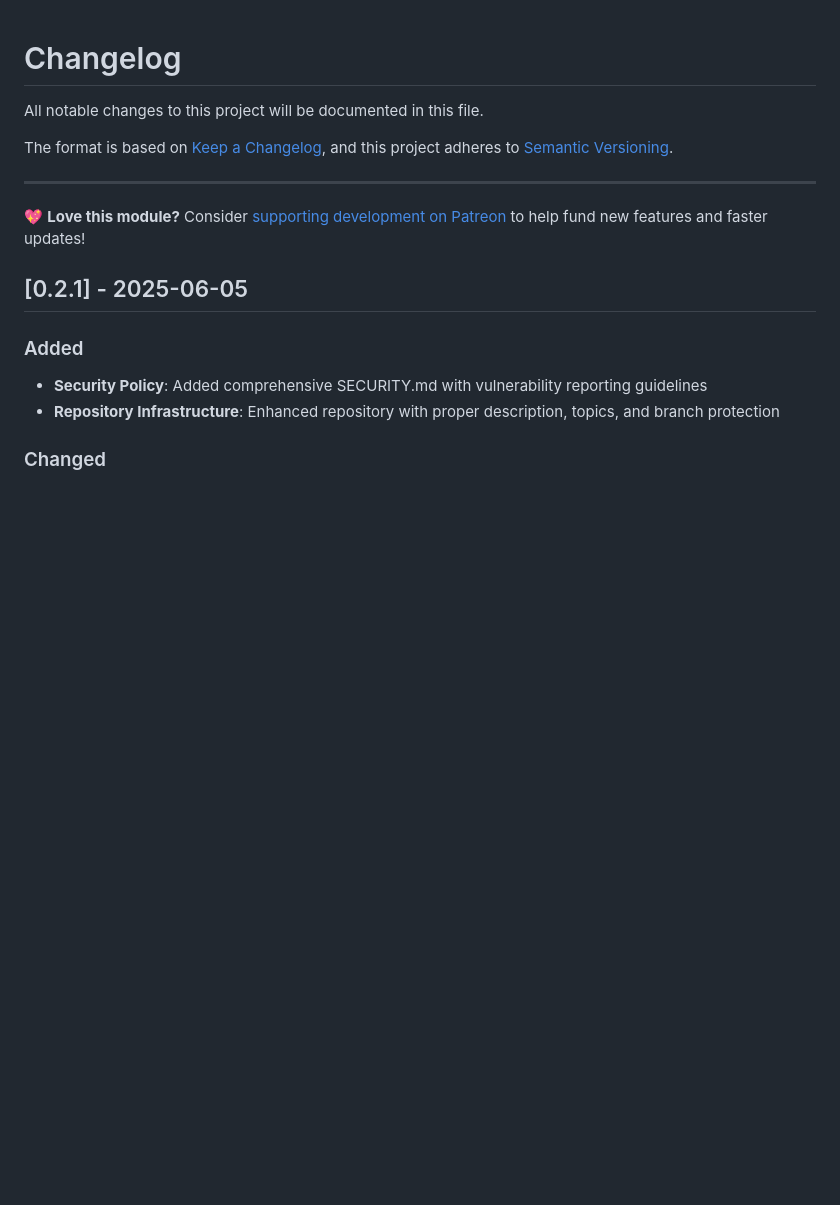
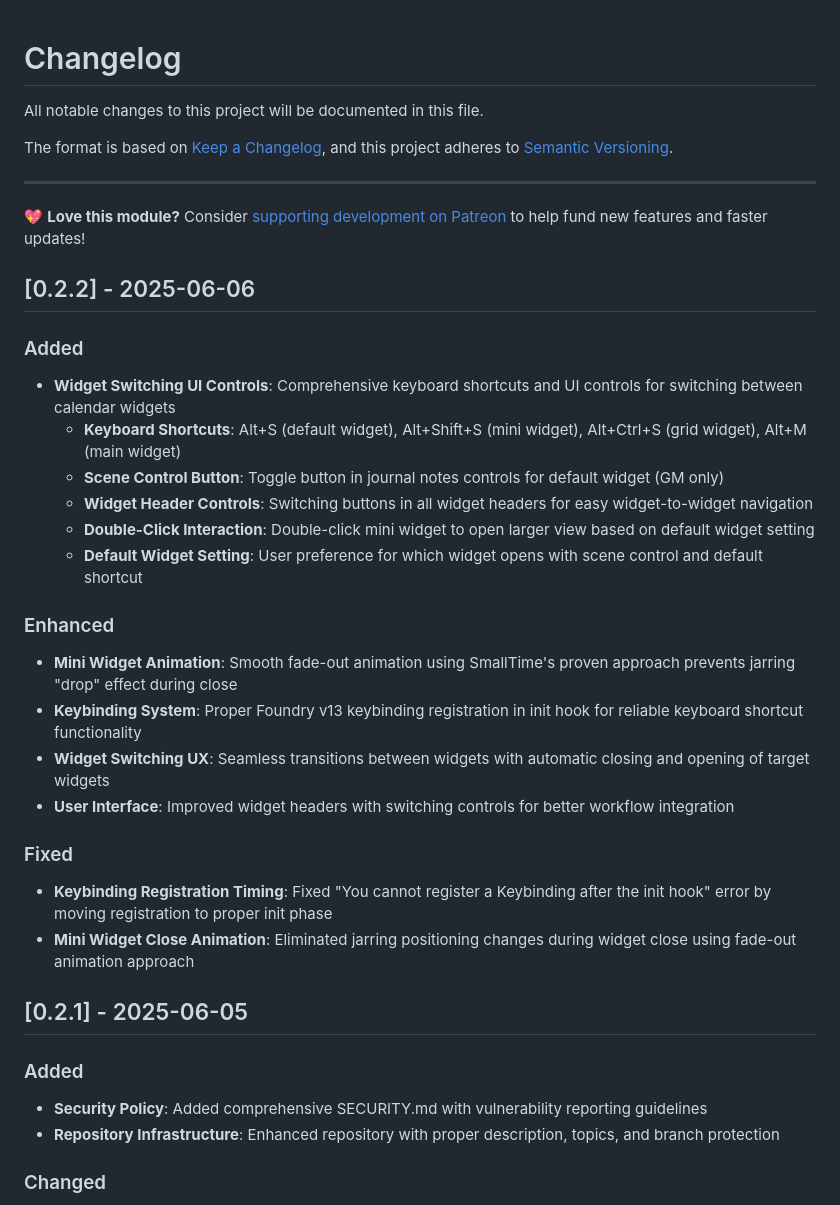
Before and after one commit to thzero/fvtt-seasons-and-stars, a Markdown page: CHANGELOG.md, the part around the change. GitHub-like rendering; blank space fills up the shorter version.

Commit message:
docs: update changelog for v0.2.2 widget switching implementation
- Add comprehensive widget switching UI controls feature
- Document keyboard shortcuts, scene controls, and header switching
- Note keybinding timing fix and animation improvements
- Prepare changelog for v0.2.2 release

🤖 Generated with [Claude Code](https://claude.ai/code)

Co-Authored-By: Claude <noreply@anthropic.com>

```diff
--- a/CHANGELOG.md
+++ b/CHANGELOG.md
@@ -8,6 +8,29 @@ and this project adheres to [Semantic Versioning](https://semver.org/spec/v2.0.0
 ---
 
 💖 **Love this module?** Consider [supporting development on Patreon](https://patreon.com/rayners) to help fund new features and faster updates!
+
+## [0.2.2] - 2025-06-06
+
+### Added
+
+- **Widget Switching UI Controls**: Comprehensive keyboard shortcuts and UI controls for switching between calendar widgets
+  - **Keyboard Shortcuts**: Alt+S (default widget), Alt+Shift+S (mini widget), Alt+Ctrl+S (grid widget), Alt+M (main widget)
+  - **Scene Control Button**: Toggle button in journal notes controls for default widget (GM only)
+  - **Widget Header Controls**: Switching buttons in all widget headers for easy widget-to-widget navigation
+  - **Double-Click Interaction**: Double-click mini widget to open larger view based on default widget setting
+  - **Default Widget Setting**: User preference for which widget opens with scene control and default shortcut
+
+### Enhanced
+
+- **Mini Widget Animation**: Smooth fade-out animation using SmallTime's proven approach prevents jarring "drop" effect during close
+- **Keybinding System**: Proper Foundry v13 keybinding registration in init hook for reliable keyboard shortcut functionality
+- **Widget Switching UX**: Seamless transitions between widgets with automatic closing and opening of target widgets
+- **User Interface**: Improved widget headers with switching controls for better workflow integration
+
+### Fixed
+
+- **Keybinding Registration Timing**: Fixed "You cannot register a Keybinding after the init hook" error by moving registration to proper init phase
+- **Mini Widget Close Animation**: Eliminated jarring positioning changes during widget close using fade-out animation approach
 
 ## [0.2.1] - 2025-06-05
 
```
